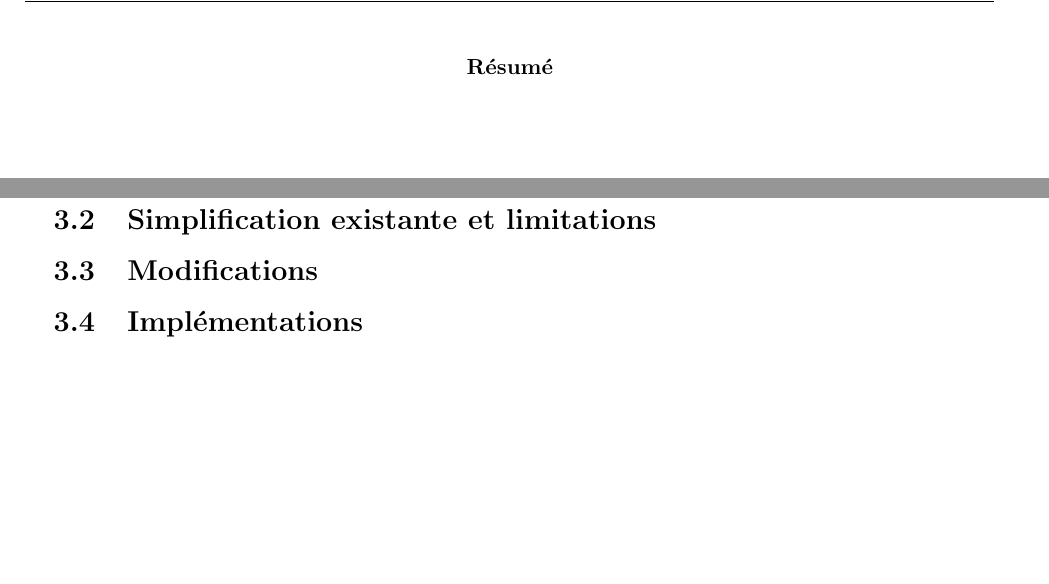
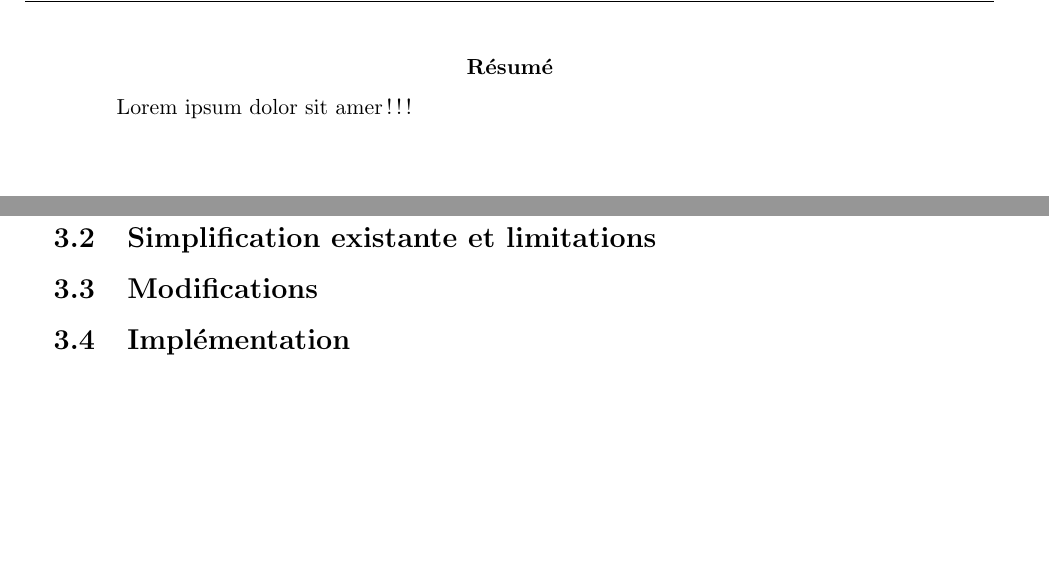
Before and after one commit to cnovel/A3D-Report, a LaTeX paper (report.tex): two parts of pages 2 and 13 of 19, joined at a grey line, cut so that both start at the same text. Compiled offline with pdfLaTeX.

Commit message:
Change Abstract to résumé

```diff
--- a/report.tex
+++ b/report.tex
@@ -100,9 +100,9 @@ Renaud \textsc{Keriven}
 
 \newpage
 \begin{abstract}
-
+Lorem ipsum dolor sit amer !!!
 \end{abstract}~\\[5cm]
-%\addcontentsline{toc}{section}{Abstract}
+\addcontentsline{toc}{section}{Résumé}
 
 \section*{Remerciements}
 \addcontentsline{toc}{section}{Remerciements}
@@ -132,7 +132,7 @@ Je voudrais remercier mon superviseur Renaud Keriven, qui a su dirigé mes effor
 \subsection{Problématique}
 \subsection{Simplification existante et limitations}
 \subsection{Modifications}
-\subsection{Implémentations}
+\subsection{Implémentation}
 
 \section{Résultats}
 \subsection{Niveaux de simplifications}
```
